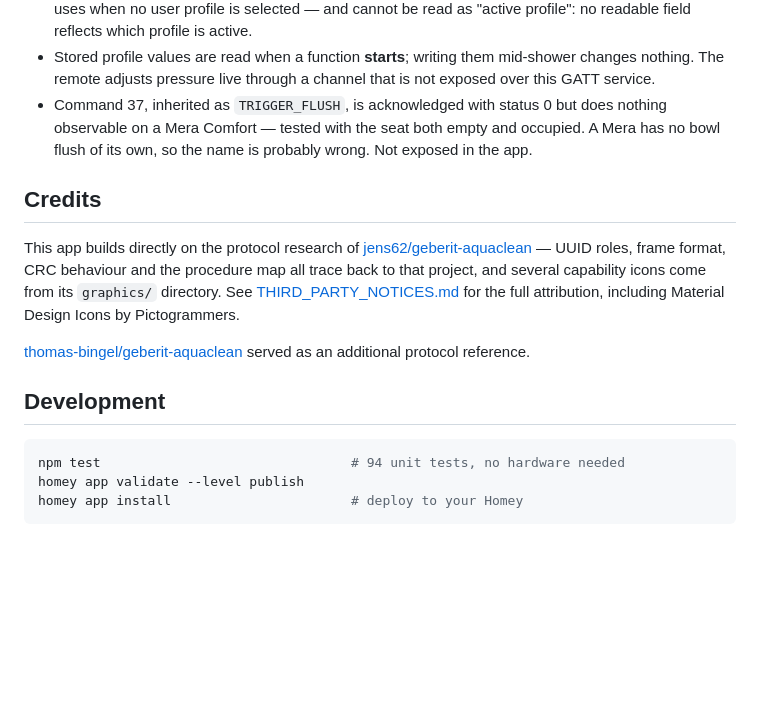
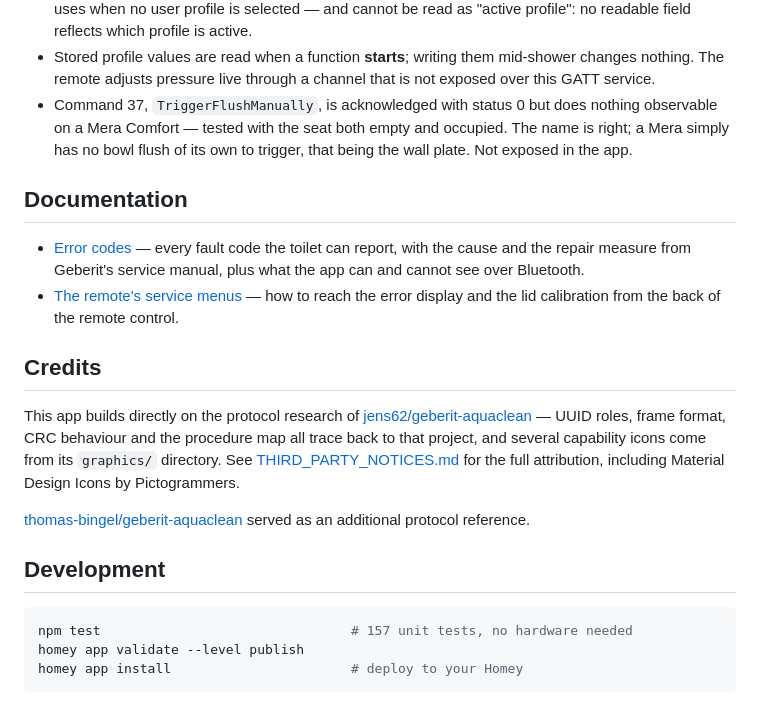
Before and after one commit to torp93/homey-geberit-aquaclean, a Markdown page: README.md, the part around the change. GitHub-like rendering; blank space fills up the shorter version.

````diff
--- a/README.md
+++ b/README.md
@@ -90,10 +90,18 @@ Comfort:
 - Stored profile values are read when a function **starts**; writing them
   mid-shower changes nothing. The remote adjusts pressure live through a
   channel that is not exposed over this GATT service.
-- Command 37, inherited as `TRIGGER_FLUSH`, is acknowledged with status 0
-  but does nothing observable on a Mera Comfort — tested with the seat both
-  empty and occupied. A Mera has no bowl flush of its own, so the name is
-  probably wrong. Not exposed in the app.
+- Command 37, `TriggerFlushManually`, is acknowledged with status 0 but does
+  nothing observable on a Mera Comfort — tested with the seat both empty and
+  occupied. The name is right; a Mera simply has no bowl flush of its own to
+  trigger, that being the wall plate. Not exposed in the app.
+
+## Documentation
+
+- [Error codes](docs/ERROR_CODES.md) — every fault code the toilet can report,
+  with the cause and the repair measure from Geberit's service manual, plus
+  what the app can and cannot see over Bluetooth.
+- [The remote's service menus](docs/REMOTE_MENU.md) — how to reach the error
+  display and the lid calibration from the back of the remote control.
 
 ## Credits
 
@@ -110,7 +118,7 @@ served as an additional protocol reference.
 ## Development
 
 ```bash
-npm test                                # 94 unit tests, no hardware needed
+npm test                                # 157 unit tests, no hardware needed
 homey app validate --level publish
 homey app install                       # deploy to your Homey
 ```
````
Also changed, not shown: docs/REMOTE_MENU.md (added, +121 -0 lines).
